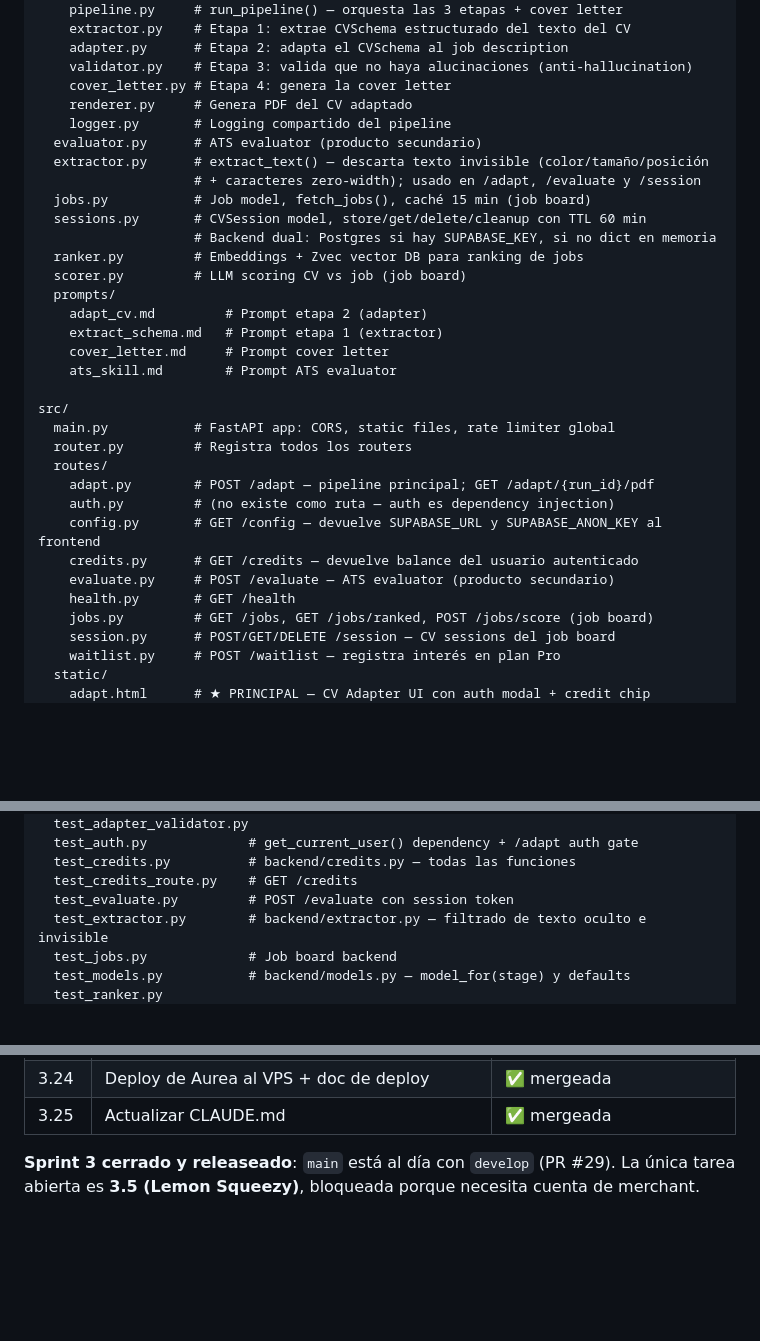
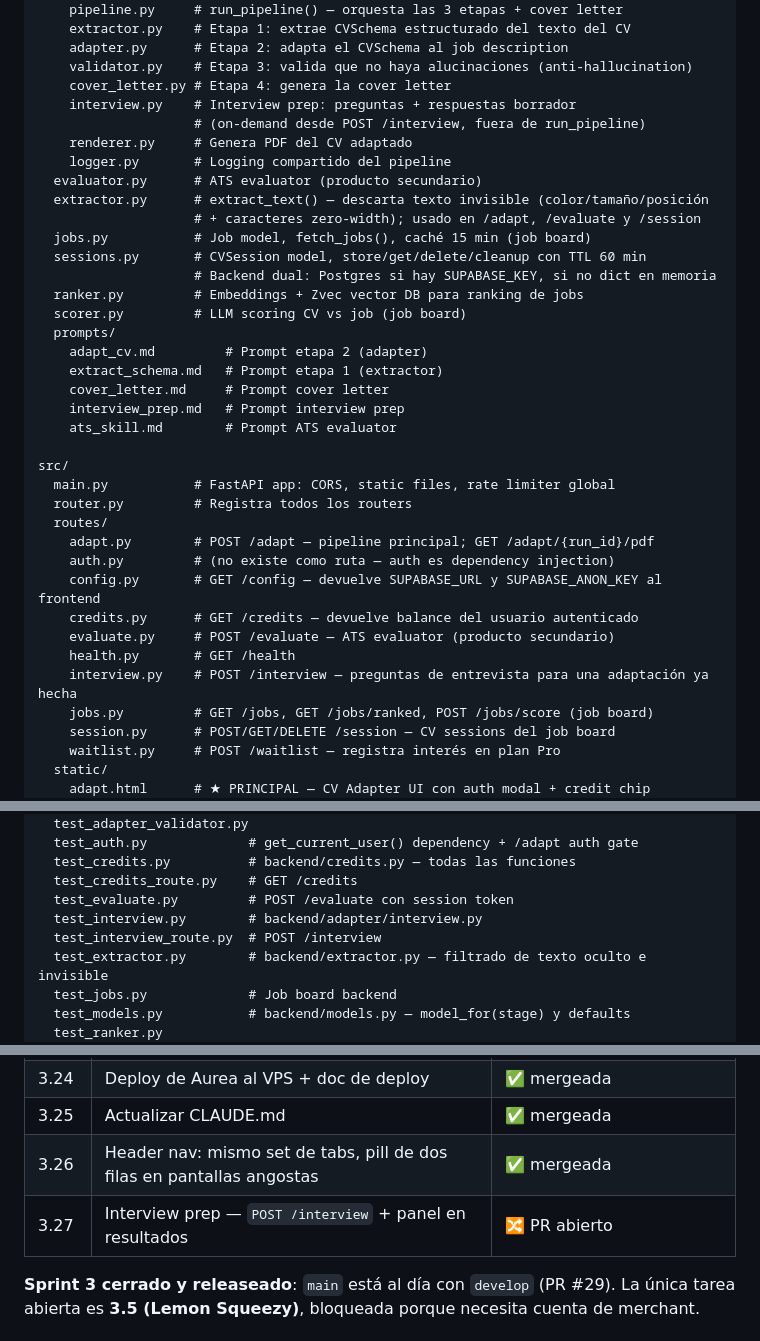
Before and after one commit to pabloler21/bot_curriculum, a Markdown page: CLAUDE.md, 3 parts joined by grey strips. Drawn GitHub-style; blank space fills up the shorter version.

Commit message:
docs(claude): interview prep en estructura, env vars y flujo
Co-Authored-By: Claude Opus 5 <noreply@anthropic.com>
Claude-Session: https://claude.ai/code/session_01FGeVk8hf8m1r3VPbdJRiSQ

```diff
--- a/CLAUDE.md
+++ b/CLAUDE.md
@@ -87,6 +88,8 @@ backend/
     adapter.py      # Etapa 2: adapta el CVSchema al job description
     validator.py    # Etapa 3: valida que no haya alucinaciones (anti-hallucination)
     cover_letter.py # Etapa 4: genera la cover letter
+    interview.py    # Interview prep: preguntas + respuestas borrador
+                    # (on-demand desde POST /interview, fuera de run_pipeline)
     renderer.py     # Genera PDF del CV adaptado
     logger.py       # Logging compartido del pipeline
   evaluator.py      # ATS evaluator (producto secundario)
@@ -101,6 +104,7 @@ backend/
     adapt_cv.md         # Prompt etapa 2 (adapter)
     extract_schema.md   # Prompt etapa 1 (extractor)
     cover_letter.md     # Prompt cover letter
+    interview_prep.md   # Prompt interview prep
     ats_skill.md        # Prompt ATS evaluator
 
 src/
@@ -113,6 +117,7 @@ src/
     credits.py      # GET /credits — devuelve balance del usuario autenticado
     evaluate.py     # POST /evaluate — ATS evaluator (producto secundario)
     health.py       # GET /health
+    interview.py    # POST /interview — preguntas de entrevista para una adaptación ya hecha
     jobs.py         # GET /jobs, GET /jobs/ranked, POST /jobs/score (job board)
     session.py      # POST/GET/DELETE /session — CV sessions del job board
     waitlist.py     # POST /waitlist — registra interés en plan Pro
@@ -155,6 +160,8 @@ tests/
   test_credits.py          # backend/credits.py — todas las funciones
   test_credits_route.py    # GET /credits
   test_evaluate.py         # POST /evaluate con session token
+  test_interview.py        # backend/adapter/interview.py
+  test_interview_route.py  # POST /interview
   test_extractor.py        # backend/extractor.py — filtrado de texto oculto e invisible
   test_jobs.py             # Job board backend
   test_models.py           # backend/models.py — model_for(stage) y defaults
@@ -314,6 +322,8 @@ ruff check backend/ src/routes/ tests/
 | 3.23 | Hardening anti prompt-injection: descarta texto oculto del CV, CV como dato no confiable | ✅ mergeada |
 | 3.24 | Deploy de Aurea al VPS + doc de deploy | ✅ mergeada |
 | 3.25 | Actualizar CLAUDE.md | ✅ mergeada |
+| 3.26 | Header nav: mismo set de tabs, pill de dos filas en pantallas angostas | ✅ mergeada |
+| 3.27 | Interview prep — `POST /interview` + panel en resultados | 🔀 PR abierto |
 
 **Sprint 3 cerrado y releaseado**: `main` está al día con `develop` (PR #29). La única tarea
 abierta es **3.5 (Lemon Squeezy)**, bloqueada porque necesita cuenta de merchant.
```
Also changed, not shown: other parts of CLAUDE.md (+2 -0 lines).
